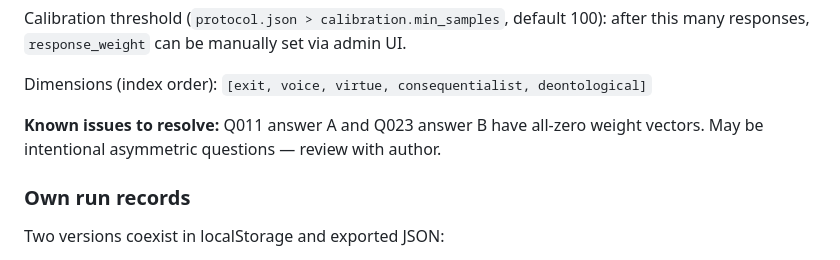
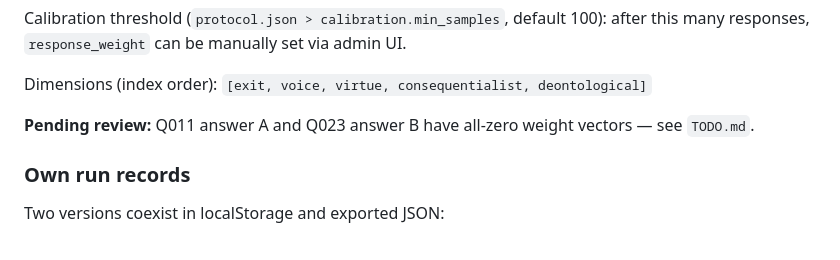
Before and after one commit to vgururao/quadrantology, a Markdown page: CLAUDE.md, the part around the change. GitHub-like rendering.

```diff
--- a/CLAUDE.md
+++ b/CLAUDE.md
@@ -188,7 +188,7 @@ Calibration threshold (`protocol.json > calibration.min_samples`, default 100):
 
 Dimensions (index order): `[exit, voice, virtue, consequentialist, deontological]`
 
-**Known issues to resolve:** Q011 answer A and Q023 answer B have all-zero weight vectors. May be intentional asymmetric questions — review with author.
+**Pending review:** Q011 answer A and Q023 answer B have all-zero weight vectors — see `TODO.md`.
 
 ### Own run records
 
```
Also changed, not shown: STATUS.md (+0 -2 lines), TODO.md (added, +43 -0 lines).
